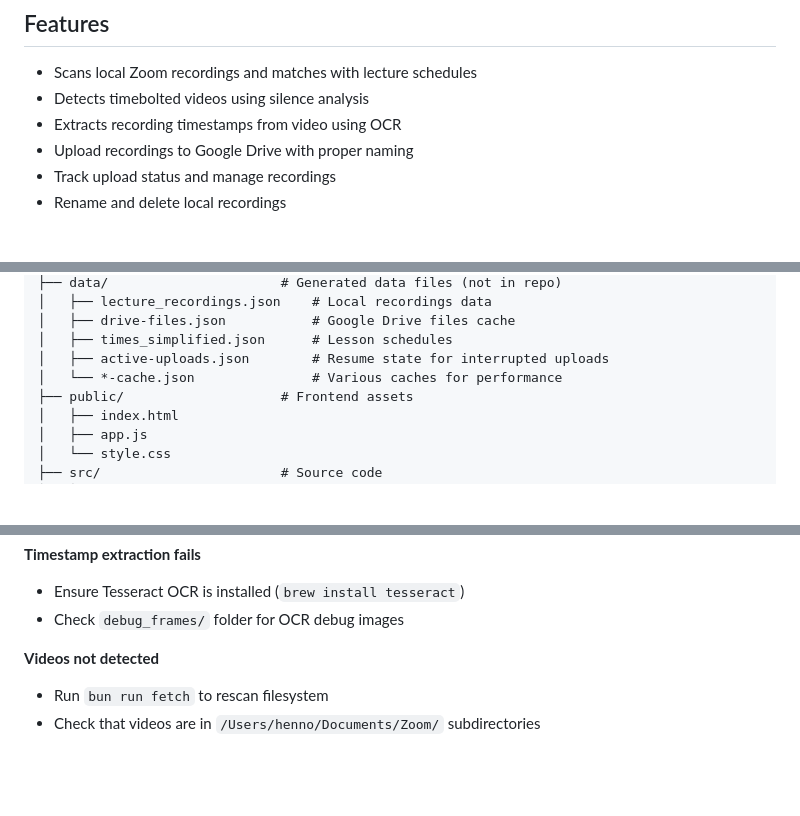
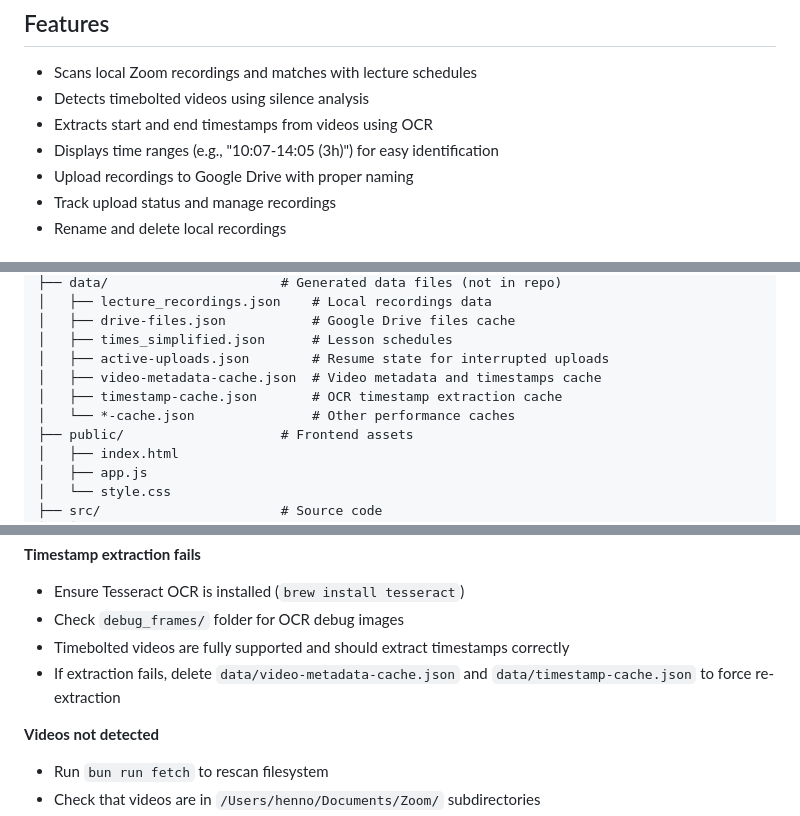
Before and after one commit to henno/lecture-recording-dashboard, a Markdown page: README.md, 3 parts joined by grey strips. Drawn GitHub-style; blank space fills up the shorter version.

Commit message:
docs: update README with end timestamp extraction features
- Clarify that both start and end timestamps are extracted
- Add time range display example (10:07-14:05 (3h))
- Document new cache files in data directory
- Add troubleshooting note about timebolted video support

🤖 Generated with [Claude Code](https://claude.com/claude-code)

Co-Authored-By: Claude <noreply@anthropic.com>

```diff
--- a/README.md
+++ b/README.md
@@ -6,7 +6,8 @@ A web-based dashboard for managing Zoom lecture recordings and syncing them to G
 
 - Scans local Zoom recordings and matches with lecture schedules
 - Detects timebolted videos using silence analysis
-- Extracts recording timestamps from video using OCR
+- Extracts start and end timestamps from videos using OCR
+- Displays time ranges (e.g., "10:07-14:05 (3h)") for easy identification
 - Upload recordings to Google Drive with proper naming
 - Track upload status and manage recordings
 - Rename and delete local recordings
@@ -144,7 +145,9 @@ Click the trash icon (🗑️) to delete a video or empty folder.
 │   ├── drive-files.json           # Google Drive files cache
 │   ├── times_simplified.json      # Lesson schedules
 │   ├── active-uploads.json        # Resume state for interrupted uploads
-│   └── *-cache.json               # Various caches for performance
+│   ├── video-metadata-cache.json  # Video metadata and timestamps cache
+│   ├── timestamp-cache.json       # OCR timestamp extraction cache
+│   └── *-cache.json               # Other performance caches
 ├── public/                    # Frontend assets
 │   ├── index.html
 │   ├── app.js
@@ -181,6 +184,8 @@ Click the trash icon (🗑️) to delete a video or empty folder.
 **Timestamp extraction fails**
 - Ensure Tesseract OCR is installed (`brew install tesseract`)
 - Check `debug_frames/` folder for OCR debug images
+- Timebolted videos are fully supported and should extract timestamps correctly
+- If extraction fails, delete `data/video-metadata-cache.json` and `data/timestamp-cache.json` to force re-extraction
 
 **Videos not detected**
 - Run `bun run fetch` to rescan filesystem
```
